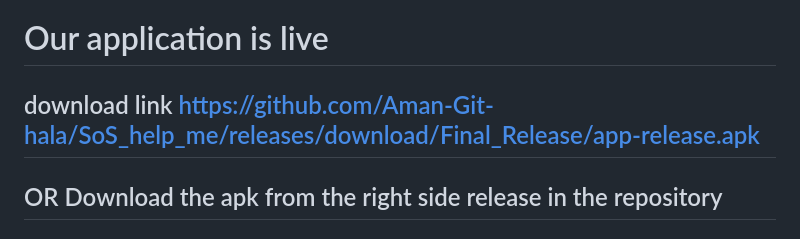
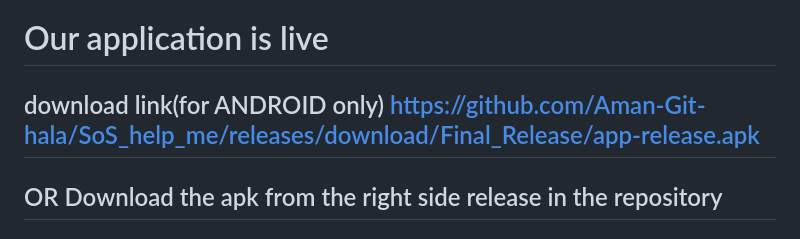
Before and after one commit to Aman-Git-hala/SoS_help_me, a Markdown page: README.md, the part around the change. Drawn GitHub-style.

Commit message:
Clarify download link for Android only

```diff
--- a/README.md
+++ b/README.md
@@ -1,5 +1,5 @@
 # Our application is live
-## download link https://github.com/Aman-Git-hala/SoS_help_me/releases/download/Final_Release/app-release.apk
+## download link(for ANDROID only) https://github.com/Aman-Git-hala/SoS_help_me/releases/download/Final_Release/app-release.apk
 ## OR Download the apk from the right side release in the repository
 
 # Works without the internet, with bluetooth using P2P mesh
```
